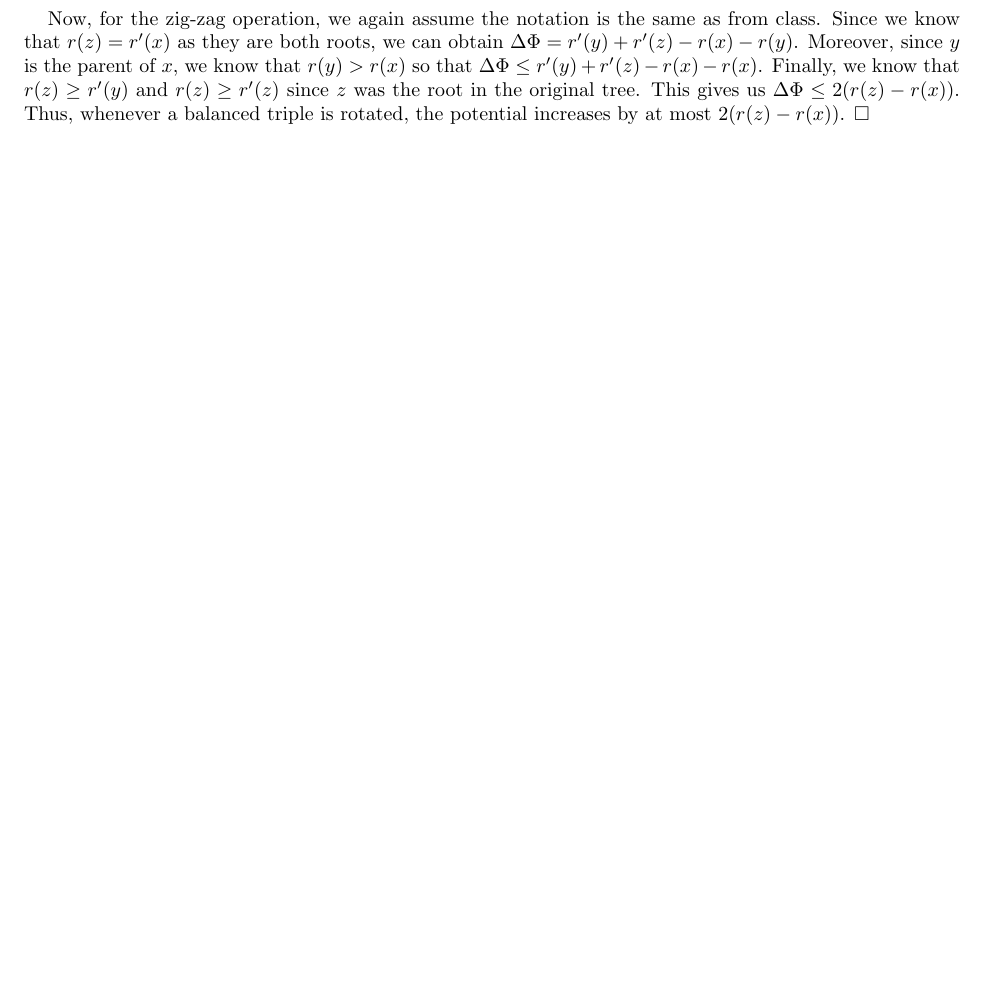
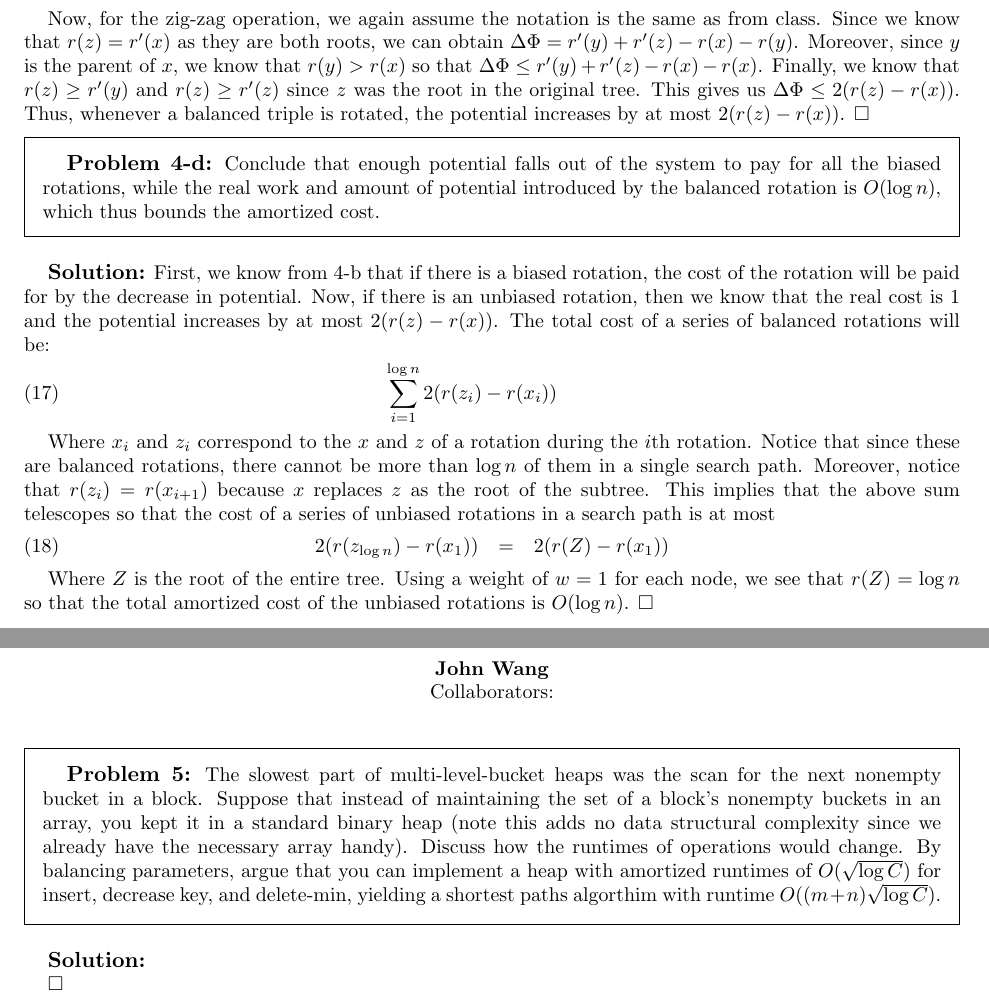
Before and after one commit to wangjohn/mit-courses, a LaTeX paper (6.854/ps2.tex): part of page 8 of 8 before the commit and two parts of pages 8 and 9 of 9 after it, the two joined at a grey line, cut so that both start at the same text, the shorter picture padded with empty space. Compiled offline with pdfLaTeX.

Commit message:
Finished problem 4 in 6.854

```diff
--- a/6.854/ps2.tex
+++ b/6.854/ps2.tex
@@ -209,4 +209,33 @@ Where the second step came from the fact that $z$ was the root so that $r(z) > r
 Now, for the zig-zag operation, we again assume the notation is the same as from class. Since we know that $r(z) = r'(x)$ as they are both roots, we can obtain $\Delta \Phi = r'(y) + r'(z) - r(x) - r(y)$. Moreover, since $y$ is the parent of $x$, we know that $r(y) > r(x)$ so that $\Delta \Phi \leq r'(y) + r'(z) - r(x) - r(x)$. Finally, we know that $r(z) \geq r'(y)$ and $r(z) \geq r'(z)$ since $z$ was the root in the original tree. This gives us $\Delta \Phi \leq 2(r(z) - r(x))$. Thus, whenever a balanced triple is rotated, the potential increases by at most $2(r(z) - r(x))$.
 \end{sol}
 
+\begin{prob}{4-d}
+Conclude that enough potential falls out of the system to pay for all the biased rotations, while the real work and amount of potential introduced by the balanced rotation is $O(\log n)$, which thus bounds the amortized cost.
+\end{prob}
+
+\begin{sol}
+First, we know from 4-b that if there is a biased rotation, the cost of the rotation will be paid for by the decrease in potential. Now, if there is an unbiased rotation, then we know that the real cost is $1$ and the potential increases by at most $2(r(z) - r(x))$. The total cost of a series of balanced rotations will be:
+\begin{eqnarray}
+\sum_{i=1}^{\log n} 2 ( r(z_i) - r(x_i))
+\end{eqnarray}
+
+Where $x_i$ and $z_i$ correspond to the $x$ and $z$ of a rotation during the $i$th rotation. Notice that since these are balanced rotations, there cannot be more than $\log n$ of them in a single search path. Moreover, notice that $r(z_i) = r(x_{i+1})$ because $x$ replaces $z$ as the root of the subtree. This implies that the above sum telescopes so that the cost of a series of unbiased rotations in a search path is at most
+\begin{eqnarray}
+2(r(z_{\log n}) - r(x_1)) &=& 2(r(Z) - r(x_1))
+\end{eqnarray}
+
+Where $Z$ is the root of the entire tree. Using a weight of $w=1$ for each node, we see that $r(Z) = \log n$ so that the total amortized cost of the unbiased rotations is $O(\log n)$.
+\end{sol}
+
+\newpage
+\makenewtitle
+
+\begin{prob}{5}
+The slowest part of multi-level-bucket heaps was the scan for the next nonempty bucket in a block. Suppose that instead of maintaining the set of a block's nonempty buckets in an array, you kept it in a standard binary heap (note this adds no data structural complexity since we already have the necessary array handy). Discuss how the runtimes of operations would change. By balancing parameters, argue that you can implement a heap with amortized runtimes of $O(\sqrt{\log C})$ for insert, decrease key, and delete-min, yielding a shortest paths algorthim with runtime $O((m+n) \sqrt{\log C})$.
+\end{prob}
+
+\begin{sol}
+
+\end{sol}
+
 \end{document}
```
Also changed, not shown: 6.854/ps2.pdf, 2 other files.
